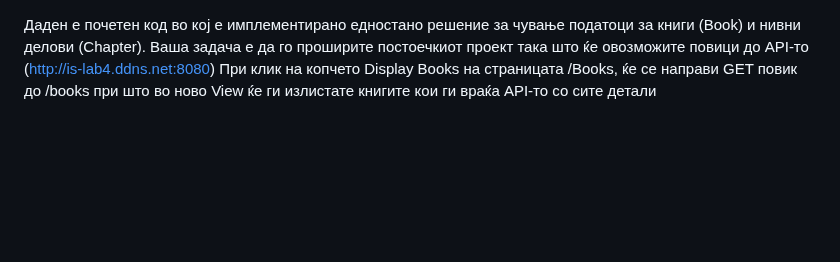
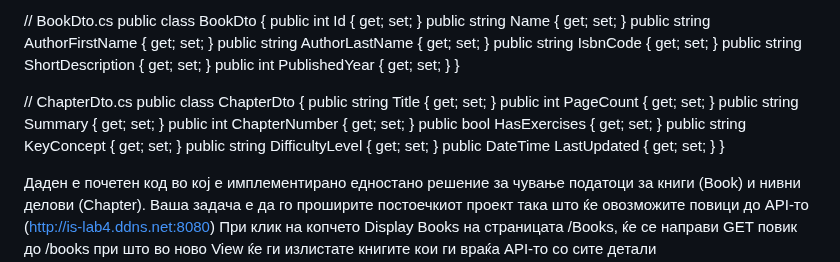
Before and after one commit to jovanoskalj/DNICK, a Markdown page: README.md, the part around the change. Drawn GitHub-style; blank space fills up the shorter version.

```diff
--- a/README.md
+++ b/README.md
@@ -1,3 +1,30 @@
+
+
+// BookDto.cs
+public class BookDto
+{
+    public int Id { get; set; }
+    public string Name { get; set; }
+    public string AuthorFirstName { get; set; }
+    public string AuthorLastName { get; set; }
+    public string IsbnCode { get; set; }
+    public string ShortDescription { get; set; }
+    public int PublishedYear { get; set; }
+}
+
+// ChapterDto.cs
+public class ChapterDto
+{
+    public string Title { get; set; }
+    public int PageCount { get; set; }
+    public string Summary { get; set; }
+    public int ChapterNumber { get; set; }
+    public bool HasExercises { get; set; }
+    public string KeyConcept { get; set; }
+    public string DifficultyLevel { get; set; }
+    public DateTime LastUpdated { get; set; }
+}
+
 Даден е почетен код во кој е имплементирано едностано решение за чување податоци за книги (Book) и нивни делови (Chapter). Ваша задача е да го проширите постоечкиот проект така што ќе овозможите повици до API-то (http://is-lab4.ddns.net:8080)
 При клик на копчето Display Books на страницата /Books, ќе се направи GET повик до /books при што во ново View ќе ги излистате книгите кои ги враќа API-то со сите детали
 При клик на копчето Fetch Books на страницата /Books, ќе се направи GET повик до /books при што книгите кои ги враќа API-то ќе ги мапирате во моделот Book и како такви ќе ги запишете во базата на податоци. Внимавајте на соодветно мапирање на атрибутите. Во моделот Book, името и презимето на авторот се чуваат конкатанирани во рамки на еден string
```
